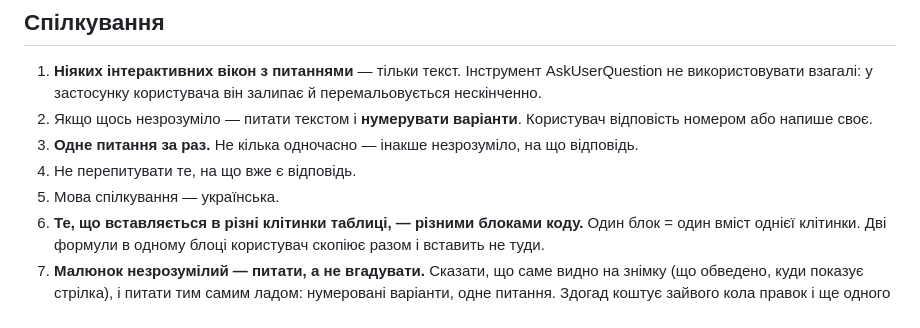
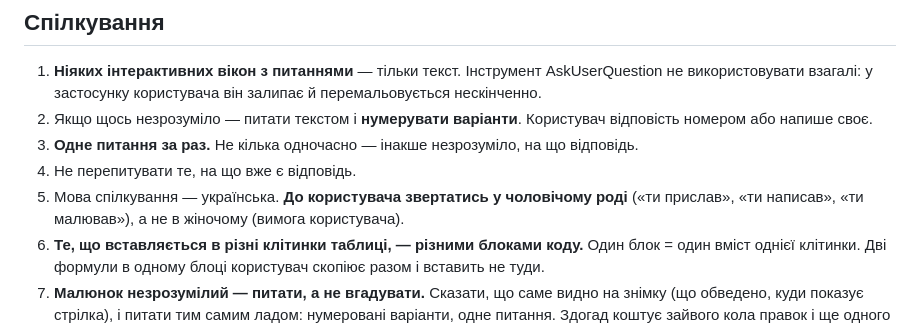
Before and after one commit to hara-om-25/battle-reports, a Markdown page: CLAUDE.md, the part around the change. GitHub-like rendering.

Commit message:
CLAUDE.md: до користувача звертатись у чоловічому роді
Co-Authored-By: Claude Sonnet 5.5 <noreply@anthropic.com>
Claude-Session: https://claude.ai/code/session_016g5H8zjoiuJxvkrVN3G8Cw

```diff
--- a/CLAUDE.md
+++ b/CLAUDE.md
@@ -34,6 +34,7 @@
    на що відповідь.
 4. Не перепитувати те, на що вже є відповідь.
 5. Мова спілкування — українська.
+   **До користувача звертатись у чоловічому роді** («ти прислав», «ти написав», «ти малював»), а не в жіночому (вимога користувача).
 6. **Те, що вставляється в різні клітинки таблиці, — різними блоками коду.**
    Один блок = один вміст однієї клітинки. Дві формули в одному блоці
    користувач скопіює разом і вставить не туди.
```
